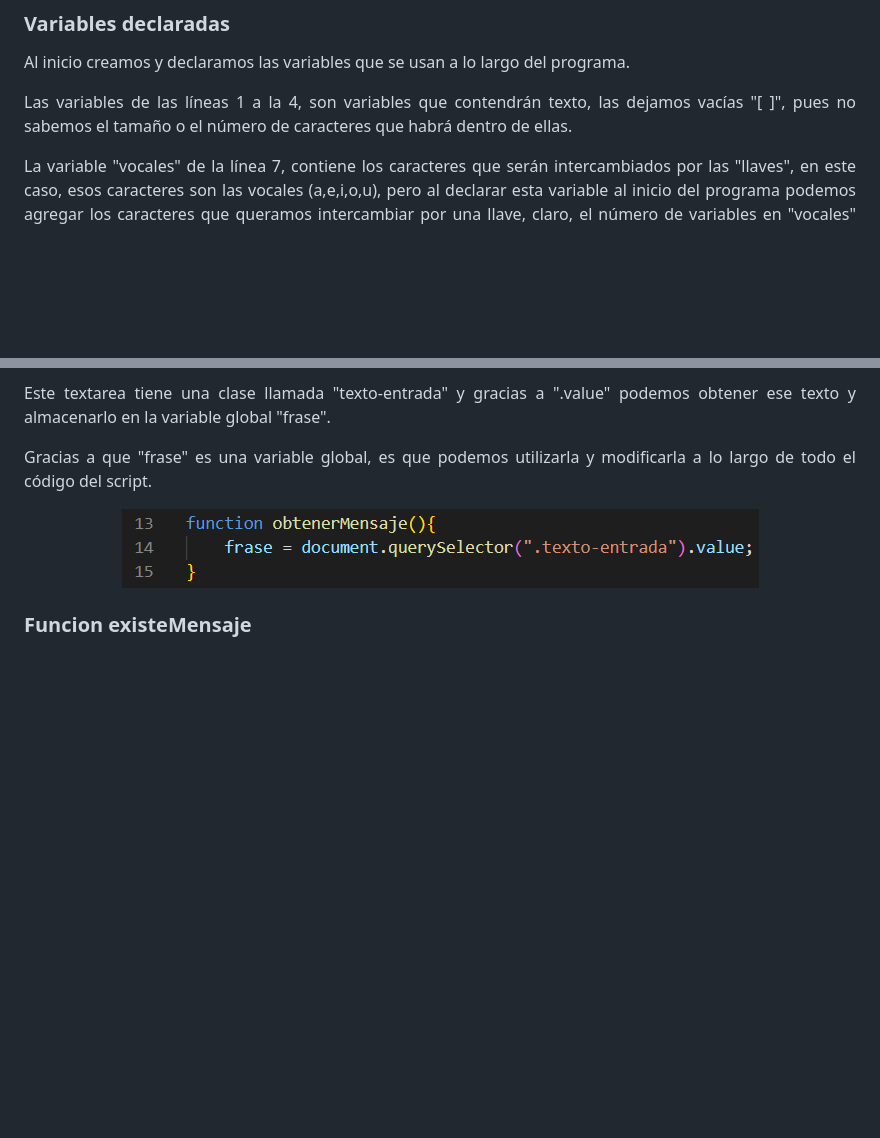
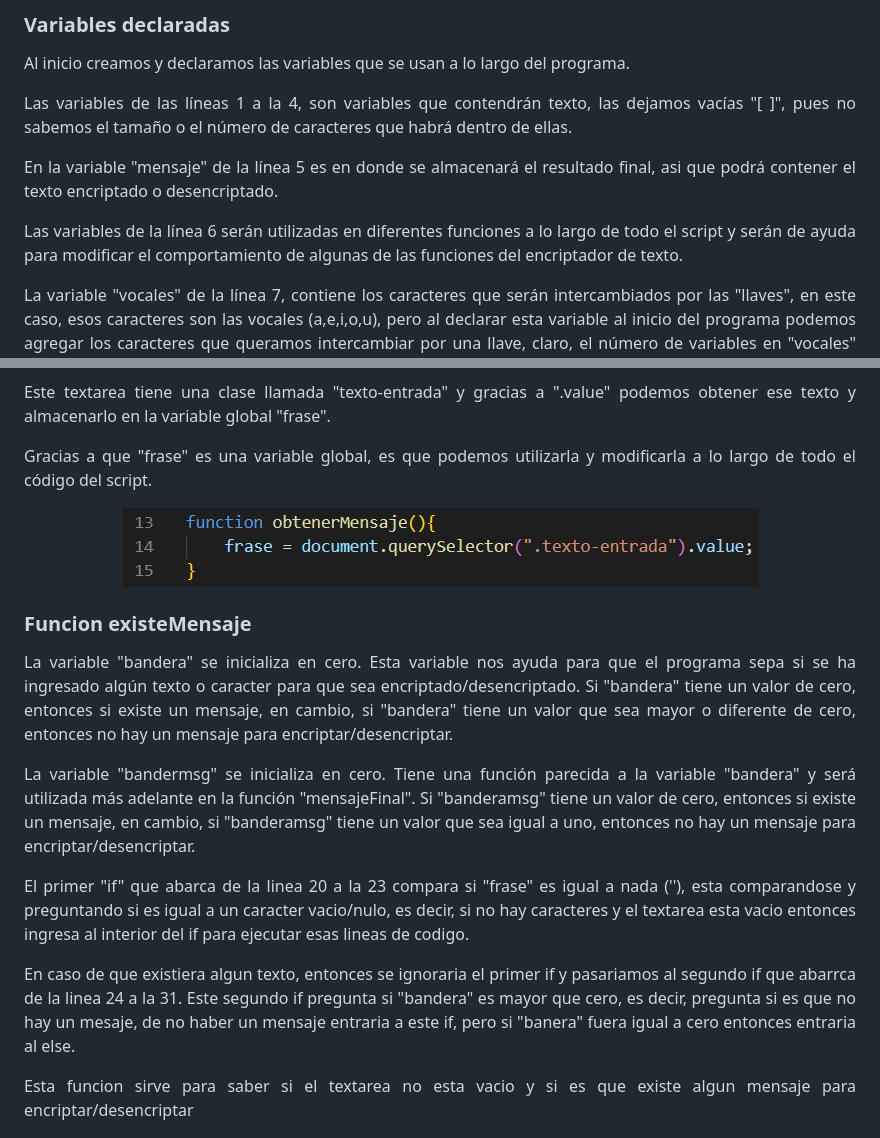
Before and after one commit to Ax3g/Challenge_Encriptador, a Markdown page: README.md, 2 parts joined by grey strips. Drawn GitHub-style; blank space fills up the shorter version.

```diff
--- a/README.md
+++ b/README.md
@@ -51,6 +51,10 @@ Extras:
 
 <p align="justify">Las variables de las líneas 1 a la 4, son variables que contendrán texto, las dejamos vacías "[ ]", pues no sabemos el tamaño o el número de caracteres que habrá dentro de ellas.</p>
 
+<p align="justify">En la variable "mensaje" de la línea 5 es en donde se almacenará el resultado final, asi que podrá contener el texto encriptado o desencriptado.</p>
+
+<p align="justify">Las variables de la línea 6 serán utilizadas en diferentes funciones a lo largo de todo el script y serán de ayuda para modificar el comportamiento de algunas de las funciones del encriptador de texto.</p>
+
 <p align="justify">La variable "vocales" de la línea 7, contiene los caracteres que serán intercambiados por las "llaves", en este caso, esos caracteres son las vocales (a,e,i,o,u), pero al declarar esta variable al inicio del programa podemos agregar los caracteres que queramos intercambiar por una llave, claro, el número de variables en "vocales" deberá coincidir con el número de variables en "llaves".</p>
 
 <p align="justify">La variable "llaves" de la línea 8, contiene las llaves/frases/oraciones que serán intercambiadas por las vocales que sean encontradas en el texto que el usuario introduzca. Y estas llaves pueden no tener sentido o algún significado específico, de igual forma, esta variable al estar declarada al inicio del programa puede ser modificada para agregar o quitar más llaves.</p>
@@ -73,7 +77,14 @@ Extras:
 
 ### Funcion existeMensaje
 
-<p align="justify"></p>
+<p align="justify">La variable "bandera" se inicializa en cero. Esta variable nos ayuda para que el programa sepa si se ha ingresado algún texto o caracter para que sea encriptado/desencriptado. Si "bandera" tiene un valor de cero, entonces si existe un mensaje, en cambio, si "bandera" tiene un valor que sea mayor o diferente de cero, entonces no hay un mensaje para encriptar/desencriptar.</p>
+
+<p align="justify">La variable "bandermsg" se inicializa en cero. Tiene una función parecida a la variable "bandera" y será utilizada más adelante en la función "mensajeFinal". Si "banderamsg" tiene un valor de cero, entonces si existe un mensaje, en cambio, si "banderamsg" tiene un valor que sea igual a uno, entonces no hay un mensaje para encriptar/desencriptar.</p>
+
+<p align="justify">El primer "if" que abarca de la linea 20 a la 23 compara si "frase" es igual a nada (''), esta comparandose y preguntando si es igual a un caracter vacio/nulo, es decir, si no hay caracteres y el textarea esta vacio entonces ingresa al interior del if para ejecutar esas lineas de codigo.</p>
+<p align="justify">En caso de que existiera algun texto, entonces se ignoraria el primer if y pasariamos al segundo if que abarrca de la linea 24 a la 31. Este segundo if pregunta si "bandera" es mayor que cero, es decir, pregunta si es que no hay un mesaje, de no haber un mensaje entraria a este if, pero si "banera" fuera igual a cero entonces entraria al else.</p>
+
+<p align="justify">Esta funcion sirve para saber si el textarea no esta vacio y si es que existe algun mensaje para encriptar/desencriptar </p>
 <p align="justify"></p>
 
 <div align="center"><img src="https://github.com/Ax3g/Challenge_Encriptador/blob/master/img/img_Readme/Funcion_existeMensaje.PNG"></div>
```
